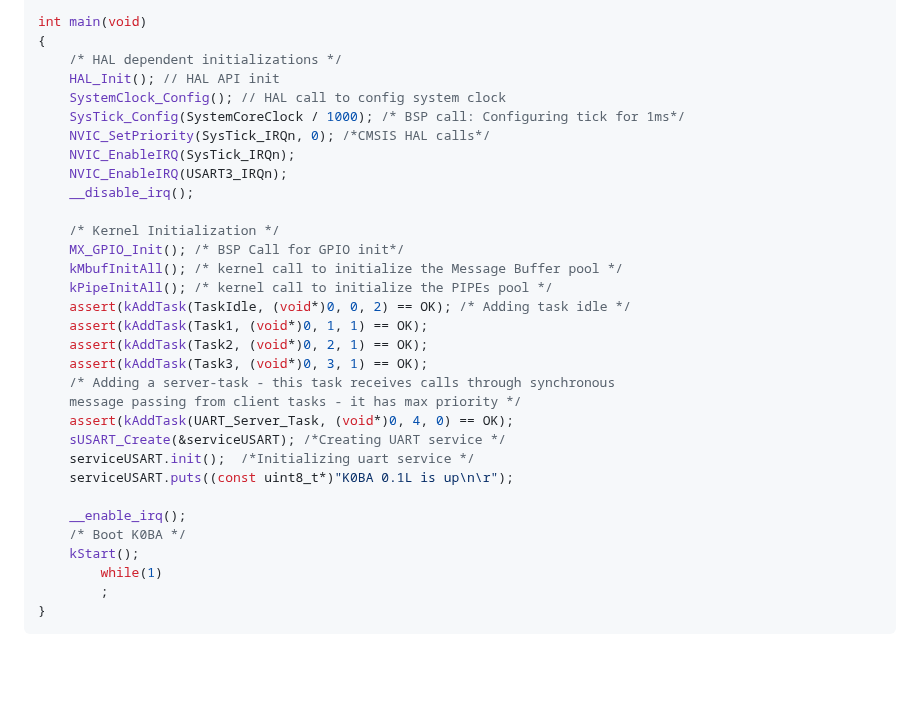
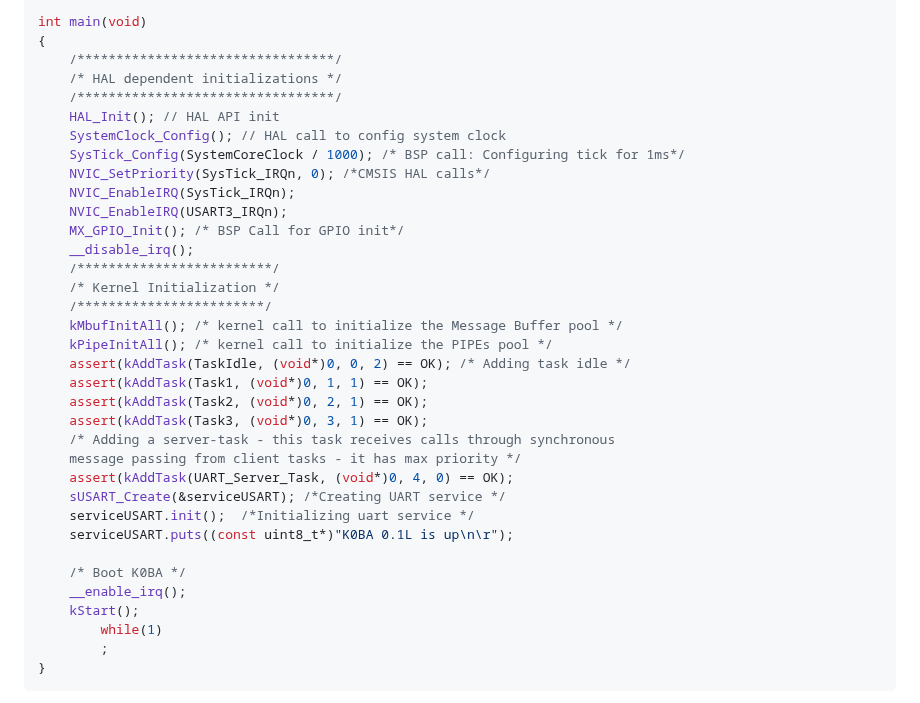
Before and after one commit to antoniogiacomelli/K0BA_Lil, a Markdown page: README.md, the part around the change. Drawn GitHub-style; blank space fills up the shorter version.

```diff
--- a/README.md
+++ b/README.md
@@ -47,17 +47,20 @@ USART_Interface serviceUSART = {0}; /*USART interface instance*/
 
 int main(void)
 {
+	/*********************************/
 	/* HAL dependent initializations */
+	/*********************************/
 	HAL_Init(); // HAL API init
 	SystemClock_Config(); // HAL call to config system clock
 	SysTick_Config(SystemCoreClock / 1000); /* BSP call: Configuring tick for 1ms*/
 	NVIC_SetPriority(SysTick_IRQn, 0); /*CMSIS HAL calls*/
 	NVIC_EnableIRQ(SysTick_IRQn);
 	NVIC_EnableIRQ(USART3_IRQn);
+	MX_GPIO_Init(); /* BSP Call for GPIO init*/
 	__disable_irq();
-
+	/*************************/
 	/* Kernel Initialization */
-	MX_GPIO_Init(); /* BSP Call for GPIO init*/
+	/************************/
 	kMbufInitAll(); /* kernel call to initialize the Message Buffer pool */
 	kPipeInitAll(); /* kernel call to initialize the PIPEs pool */
 	assert(kAddTask(TaskIdle, (void*)0, 0, 2) == OK); /* Adding task idle */
@@ -71,8 +74,8 @@ int main(void)
 	serviceUSART.init();  /*Initializing uart service */
 	serviceUSART.puts((const uint8_t*)"K0BA 0.1L is up\n\r");
 
+	/* Boot K0BA */
 	__enable_irq();
-	/* Boot K0BA */
 	kStart();
     	while(1)
     	;
```
